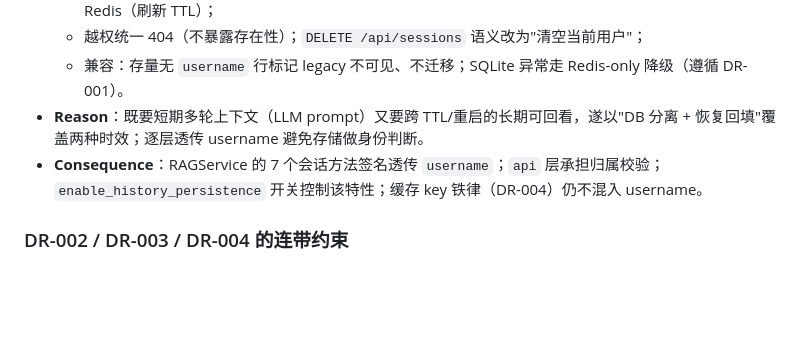
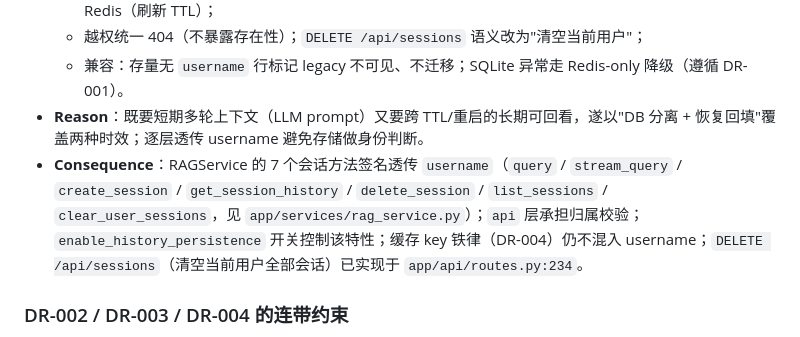
Before and after one commit to AJiang4015/ai-interview-assistant, a Markdown page: DECISIONS.md, the part around the change. Rendered like a GitHub page; blank space fills up the shorter version.

```diff
--- a/DECISIONS.md
+++ b/DECISIONS.md
@@ -60,7 +60,7 @@
   - 越权统一 404（不暴露存在性）；`DELETE /api/sessions` 语义改为"清空当前用户"；
   - 兼容：存量无 `username` 行标记 legacy 不可见、不迁移；SQLite 异常走 Redis-only 降级（遵循 DR-001）。
 - **Reason**：既要短期多轮上下文（LLM prompt）又要跨 TTL/重启的长期可回看，遂以"DB 分离 + 恢复回填"覆盖两种时效；逐层透传 username 避免存储做身份判断。
-- **Consequence**：RAGService 的 7 个会话方法签名透传 `username`；`api` 层承担归属校验；`enable_history_persistence` 开关控制该特性；缓存 key 铁律（DR-004）仍不混入 username。
+- **Consequence**：RAGService 的 7 个会话方法签名透传 `username`（`query` / `stream_query` / `create_session` / `get_session_history` / `delete_session` / `list_sessions` / `clear_user_sessions`，见 `app/services/rag_service.py`）；`api` 层承担归属校验；`enable_history_persistence` 开关控制该特性；缓存 key 铁律（DR-004）仍不混入 username；`DELETE /api/sessions`（清空当前用户全部会话）已实现于 `app/api/routes.py:234`。
 
 ### DR-002 / DR-003 / DR-004 的连带约束
 
```
Also changed, not shown: ARCHITECTURE.md (+1 -1 lines), PROCESS.md (+28 -0 lines).
